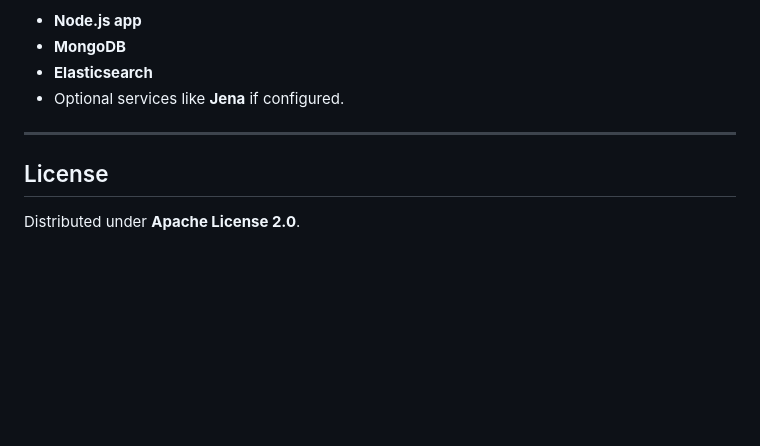
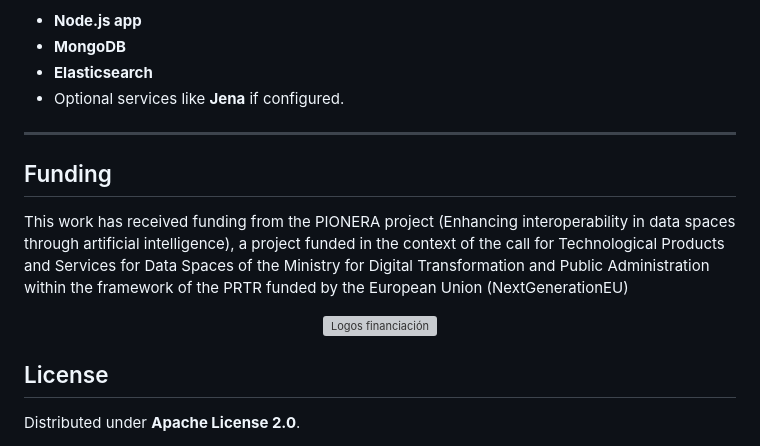
Before and after one commit to ProyectoPIONERA/Ontology-Hub, a Markdown page: README.md, the part around the change. Rendered like a GitHub page; blank space fills up the shorter version; grey boxes are pictures that could not be loaded.

Commit message:
Update README.md
Etiqueta de financiamiento

```diff
--- a/README.md
+++ b/README.md
@@ -156,6 +156,14 @@ This will start:
 
 ---
 
+## Funding
+
+This work has received funding from the PIONERA project (Enhancing interoperability in data spaces through artificial intelligence), a project funded in the context of the call for Technological Products and Services for Data Spaces of the Ministry for Digital Transformation and Public Administration within the framework of the PRTR funded by the European Union (NextGenerationEU)
+
+<div align="center">
+  <img src="Logos financiación.png" alt="Logos financiación" width="900" />
+</div>
+
 ## License
 
 Distributed under **Apache License 2.0**.
```
